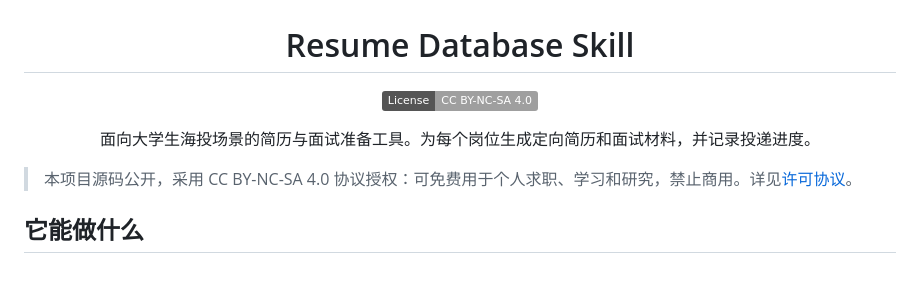
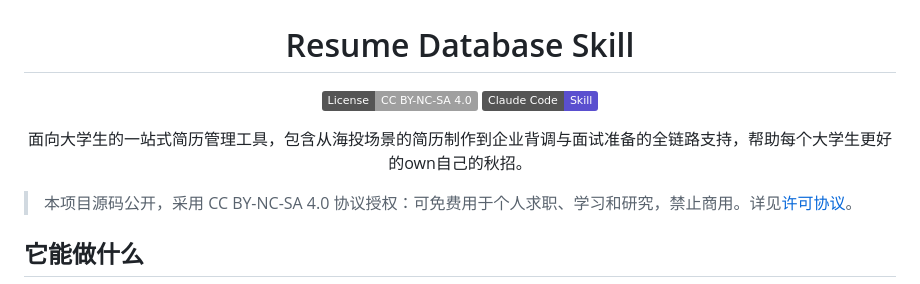
Before and after one commit to Liunian06/resume-database, a Markdown page: README.md, the part around the change. GitHub-like rendering; badges without logos.

Commit message:
README：新增Claude Code Skill标识徽章

```diff
--- a/README.md
+++ b/README.md
@@ -3,8 +3,9 @@
 # Resume Database Skill
 
 [![License: CC BY-NC-SA 4.0](https://img.shields.io/badge/License-CC%20BY--NC--SA%204.0-lightgrey.svg)](LICENSE)
+[![Claude Code](https://img.shields.io/badge/Claude%20Code-Skill-5A4FCF.svg)](https://claude.com/claude-code)
 
-面向大学生海投场景的简历与面试准备工具。为每个岗位生成定向简历和面试材料，并记录投递进度。
+面向大学生的一站式简历管理工具，包含从海投场景的简历制作到企业背调与面试准备的全链路支持，帮助每个大学生更好的own自己的秋招。
 
 </div>
 
```
